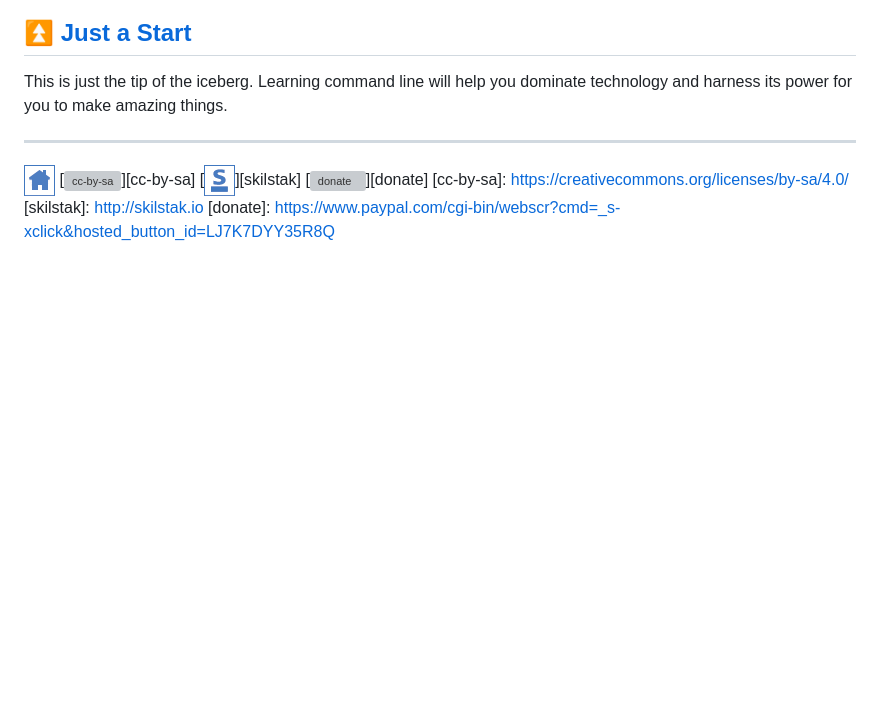
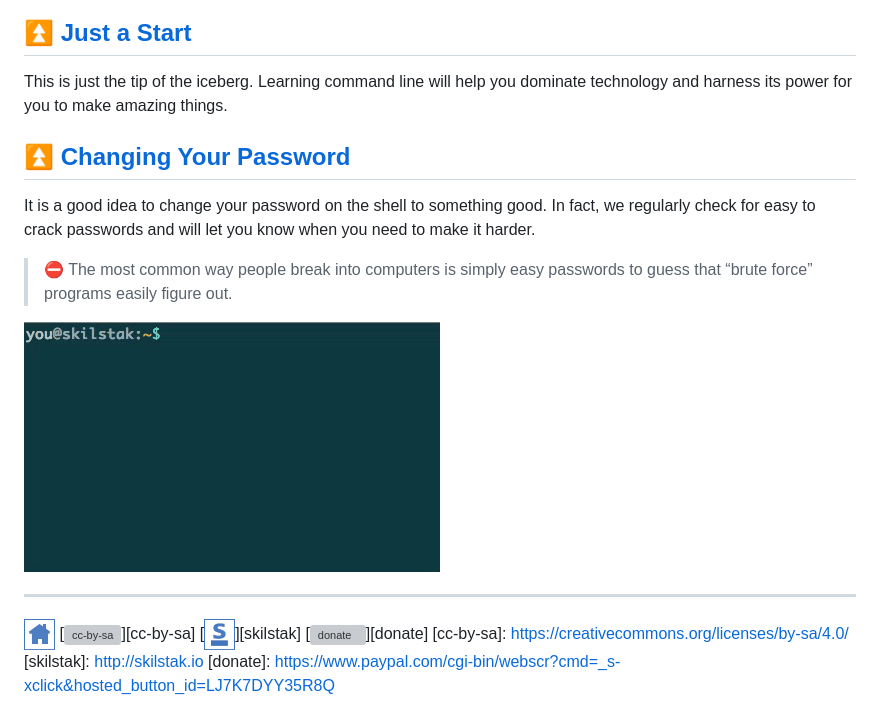
Before and after one commit to alunodoisgte/prep, a Markdown page: cli/README.md, the part around the change. Rendered like a GitHub page; pictures changed too: assets/passwd.gif (added); blank space fills up the shorter version; grey boxes are pictures that could not be loaded.

Commit message:
added passwd closes #26

```diff
--- a/cli/README.md
+++ b/cli/README.md
@@ -215,6 +215,17 @@ This is just the tip of the iceberg. Learning command line will help
 you dominate technology and harness its power for you to make amazing
 things.
 
+## [⏫ Changing Your Password](#)
+
+It is a good idea to change your password on the shell to something
+good. In fact, we regularly check for easy to crack passwords and will
+let you know when you need to make it harder.
+
+> ⛔ The most common way people break into computers is simply easy
+> passwords to guess that “brute force” programs easily figure out.
+
+![](/assets/passwd.gif)
+
 ---
 [![home](/assets/home-blue.png)](/README.md)
 [![cc-by-sa](/assets/cc-by-sa-blue.png)][cc-by-sa]
```
Also changed, not shown: 2 other files.
